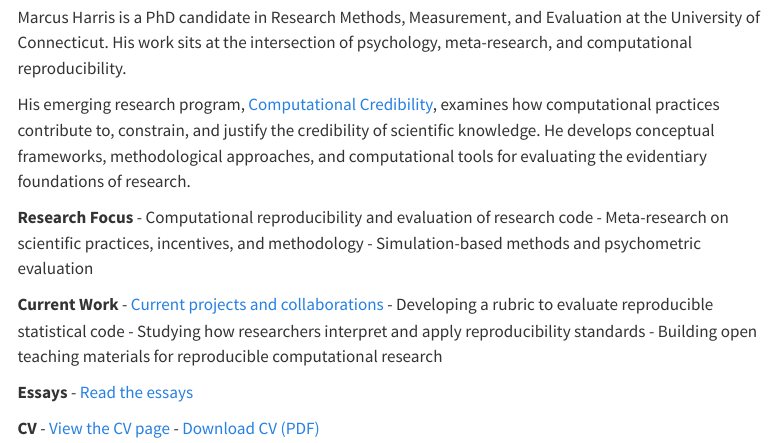
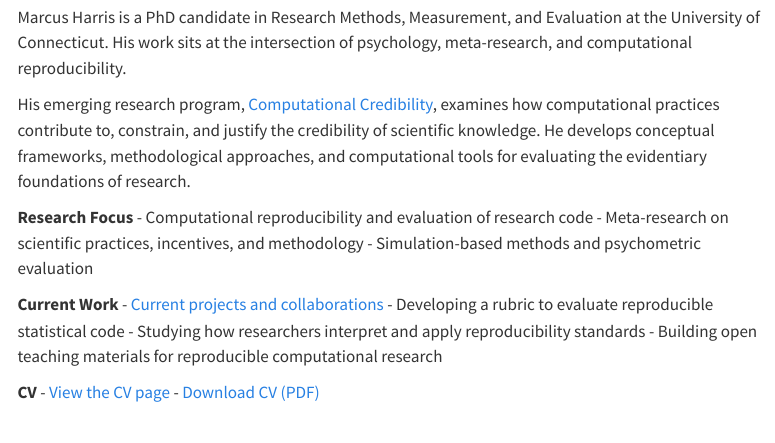
Before and after one commit to MarcusHarrisUConn/MarcusHarrisUConn.github.io, a Quarto document (index.qmd): the page in a window 1100 px wide, from 670 px down. Rendered offline with R 4.5, knitr and Pandoc in place of Quarto, with nearby package versions; menus at the side of the page are left out.

Commit message:
Remove Essays link from homepage

```diff
--- a/index.qmd
+++ b/index.qmd
@@ -43,9 +43,6 @@ His emerging research program, [Computational Credibility](research.qmd#computat
 - Studying how researchers interpret and apply reproducibility standards
 - Building open teaching materials for reproducible computational research
 
-**Essays**
-- [Read the essays](essays.qmd)
-
 **CV**
 - [View the CV page](cv.qmd)
 - [Download CV (PDF)](assets/CV.pdf)
```
Also changed, not shown: docs/search.json, 1 other file.
